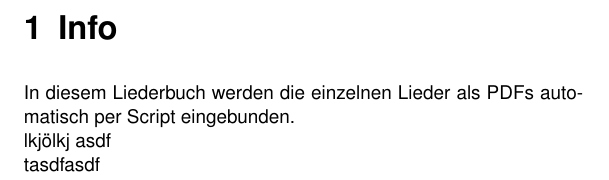
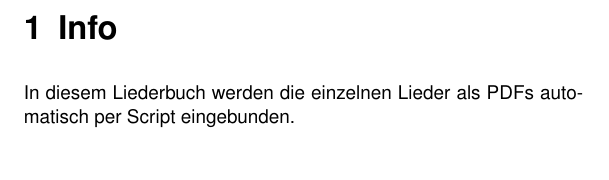
Before and after one commit to suiluj/chordpro-song-book, a LaTeX book (latex/main-song-book.tex): part of page 3 of 3, cut so that both start at the same text, the shorter picture padded with empty space. Compiled offline with pdfLaTeX.

```diff
--- a/latex/main-song-book.tex
+++ b/latex/main-song-book.tex
@@ -106,10 +106,8 @@
 
 In diesem Liederbuch werden die einzelnen Lieder als PDFs automatisch per Script eingebunden.
 
-\noindent lkjölkj
-asdf
 
-\noindent tasdfasdf
+\include{\songsectionspath/Volkslieder-Rock--Pop-Deutsch}
 
 \include{\songsectionspath/Testlieder}
 
```
Also changed, not shown: README.md, 3 other files.
